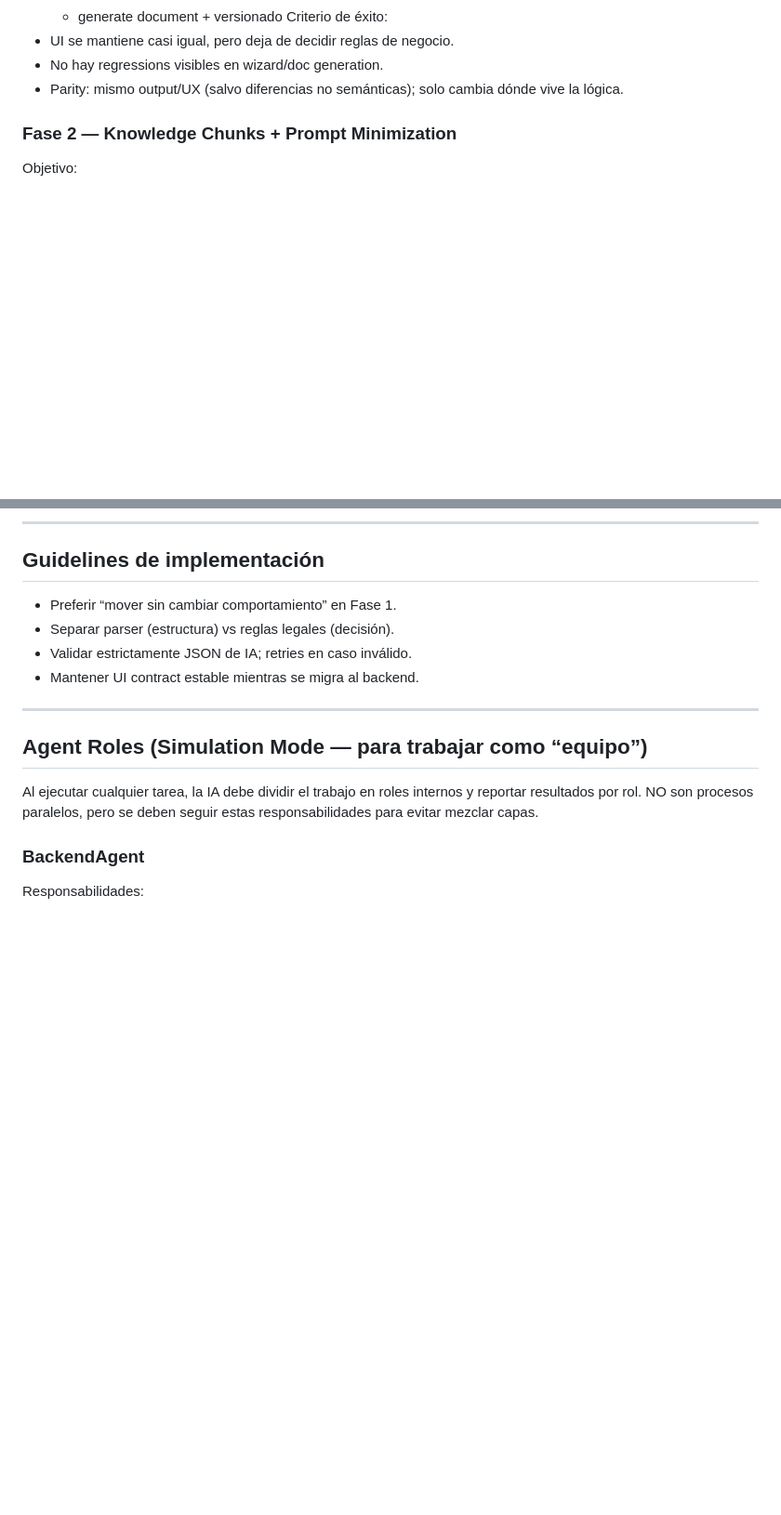
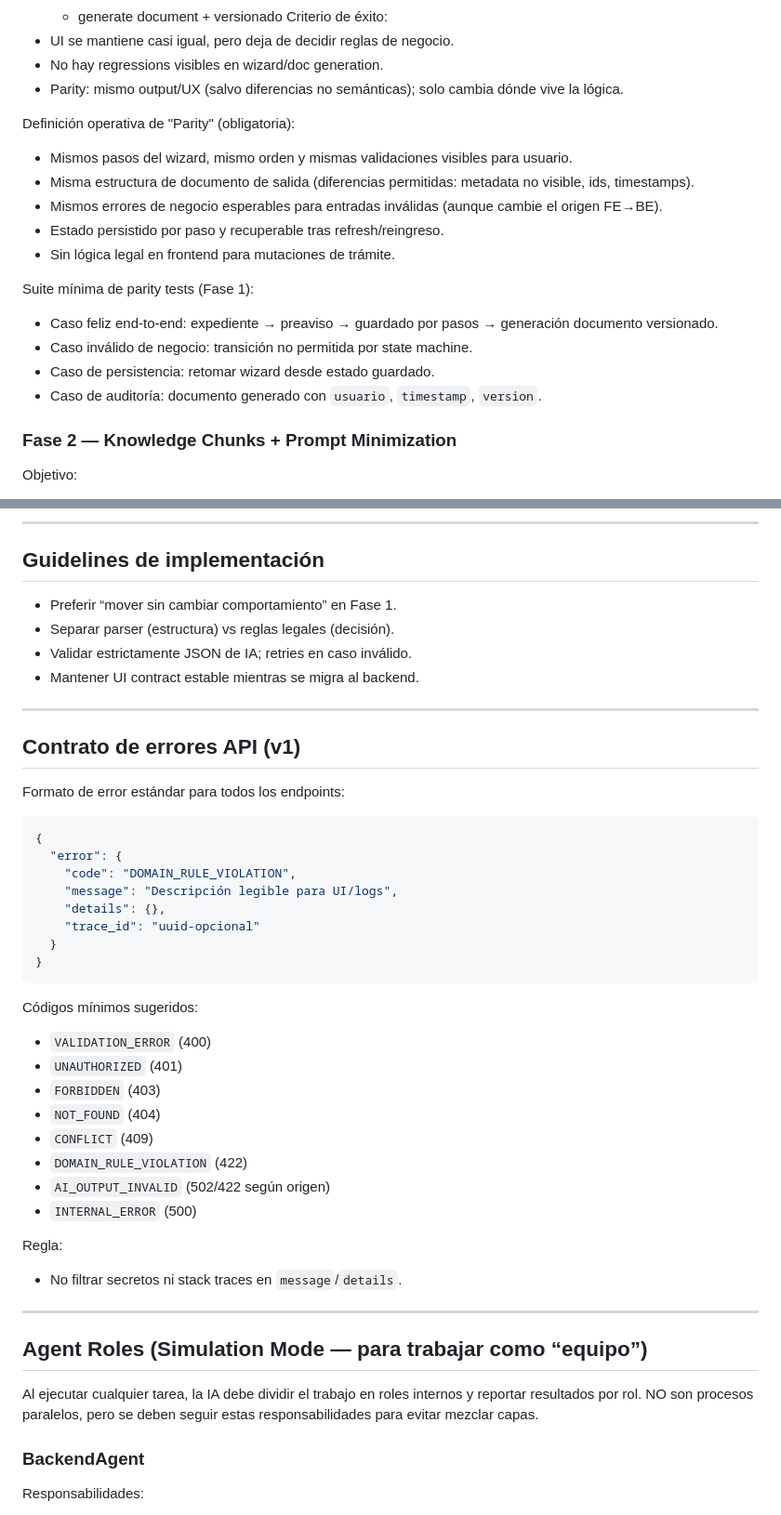
Before and after one commit to arkus-mindteams/Notary, a Markdown page: AGENTS.MD, 2 parts joined by grey strips. Shown at 93% size. Drawn GitHub-style; blank space fills up the shorter version.

````diff
--- a/AGENTS.MD
+++ b/AGENTS.MD
@@ -84,6 +98,19 @@ Criterio de éxito:
 - UI se mantiene casi igual, pero deja de decidir reglas de negocio.
 - No hay regressions visibles en wizard/doc generation.
 - Parity: mismo output/UX (salvo diferencias no semánticas); solo cambia dónde vive la lógica.
+
+Definición operativa de "Parity" (obligatoria):
+- Mismos pasos del wizard, mismo orden y mismas validaciones visibles para usuario.
+- Misma estructura de documento de salida (diferencias permitidas: metadata no visible, ids, timestamps).
+- Mismos errores de negocio esperables para entradas inválidas (aunque cambie el origen FE→BE).
+- Estado persistido por paso y recuperable tras refresh/reingreso.
+- Sin lógica legal en frontend para mutaciones de trámite.
+
+Suite mínima de parity tests (Fase 1):
+- Caso feliz end-to-end: expediente → preaviso → guardado por pasos → generación documento versionado.
+- Caso inválido de negocio: transición no permitida por state machine.
+- Caso de persistencia: retomar wizard desde estado guardado.
+- Caso de auditoría: documento generado con `usuario`, `timestamp`, `version`.
 
 ### Fase 2 — Knowledge Chunks + Prompt Minimization
 Objetivo:
@@ -142,6 +213,35 @@ Reglas:
 - Separar parser (estructura) vs reglas legales (decisión).
 - Validar estrictamente JSON de IA; retries en caso inválido.
 - Mantener UI contract estable mientras se migra al backend.
+
+---
+
+## Contrato de errores API (v1)
+Formato de error estándar para todos los endpoints:
+
+```json
+{
+  "error": {
+    "code": "DOMAIN_RULE_VIOLATION",
+    "message": "Descripción legible para UI/logs",
+    "details": {},
+    "trace_id": "uuid-opcional"
+  }
+}
+```
+
+Códigos mínimos sugeridos:
+- `VALIDATION_ERROR` (400)
+- `UNAUTHORIZED` (401)
+- `FORBIDDEN` (403)
+- `NOT_FOUND` (404)
+- `CONFLICT` (409)
+- `DOMAIN_RULE_VIOLATION` (422)
+- `AI_OUTPUT_INVALID` (502/422 según origen)
+- `INTERNAL_ERROR` (500)
+
+Regla:
+- No filtrar secretos ni stack traces en `message`/`details`.
 
 ---
 
````
Also changed, not shown: other parts of AGENTS.MD (+64 -0 lines).
